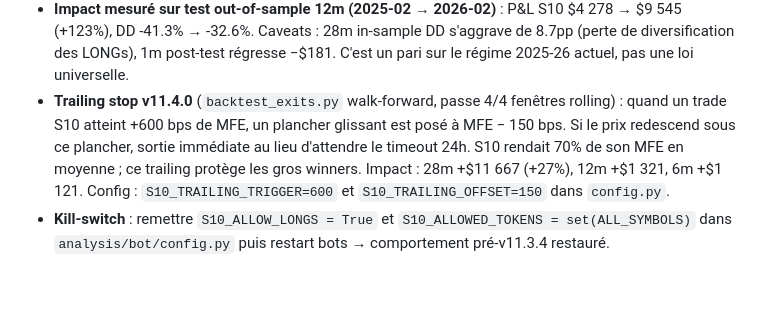
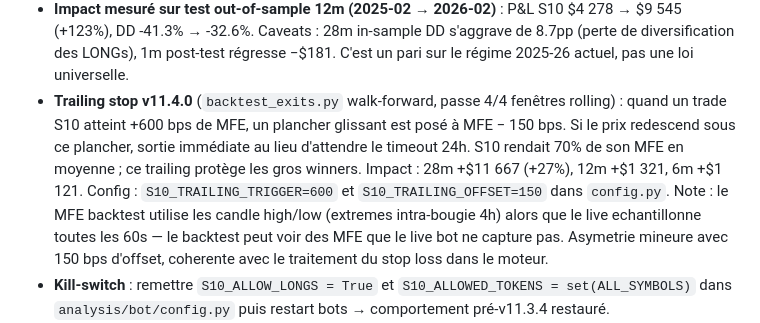
Before and after one commit to albedo83/crypto, a Markdown page: docs/bot.md, the part around the change. Drawn GitHub-style; blank space fills up the shorter version.

Commit message:
Code review fixes for v11.4.0 — document MFE backtest asymmetry
Backtest MFE uses candle high/low (4h extremes) while live bot samples
every 60s. Minor asymmetry with 150 bps offset, consistent with how
stop losses are already handled in the backtest engine.

Co-Authored-By: Claude Opus 4.6 (1M context) <noreply@anthropic.com>

```diff
--- a/docs/bot.md
+++ b/docs/bot.md
@@ -82,7 +82,7 @@ Le bot suit le momentum BTC→alts (S1), suit les breakouts sectoriels (S5), ach
 - `S10_ALLOW_LONGS = False` — **les LONG fades sont bloqués**. Sur 28 mois de backtest : LONG 45% WR / −$4.8k, SHORT 58% WR / +$7.5k. Rationnel économique : fader un down-move revient à combattre du panic-selling en chaîne ; fader un up-move attrape l'exhaustion du top.
 - `S10_ALLOWED_TOKENS` — **whitelist de 13 tokens** dont le S10 a été positif sur la fenêtre d'entraînement 2023-10 → 2025-02 : AAVE, APT, ARB, BLUR, COMP, CRV, INJ, MINA, OP, PYTH, SEI, SNX, WLD. Les 15 autres (AVAX, DOGE, DYDX, GALA, GMX, IMX, LDO, LINK, MKR, NEAR, PENDLE, SAND, SOL, STX, SUI) sont skippés à la source.
 - **Impact mesuré sur test out-of-sample 12m (2025-02 → 2026-02)** : P&L S10 $4 278 → $9 545 (+123%), DD -41.3% → -32.6%. Caveats : 28m in-sample DD s'aggrave de 8.7pp (perte de diversification des LONGs), 1m post-test régresse −$181. C'est un pari sur le régime 2025-26 actuel, pas une loi universelle.
-- **Trailing stop v11.4.0** (`backtest_exits.py` walk-forward, passe 4/4 fenêtres rolling) : quand un trade S10 atteint +600 bps de MFE, un plancher glissant est posé à MFE − 150 bps. Si le prix redescend sous ce plancher, sortie immédiate au lieu d'attendre le timeout 24h. S10 rendait 70% de son MFE en moyenne ; ce trailing protège les gros winners. Impact : 28m +$11 667 (+27%), 12m +$1 321, 6m +$1 121. Config : `S10_TRAILING_TRIGGER=600` et `S10_TRAILING_OFFSET=150` dans `config.py`.
+- **Trailing stop v11.4.0** (`backtest_exits.py` walk-forward, passe 4/4 fenêtres rolling) : quand un trade S10 atteint +600 bps de MFE, un plancher glissant est posé à MFE − 150 bps. Si le prix redescend sous ce plancher, sortie immédiate au lieu d'attendre le timeout 24h. S10 rendait 70% de son MFE en moyenne ; ce trailing protège les gros winners. Impact : 28m +$11 667 (+27%), 12m +$1 321, 6m +$1 121. Config : `S10_TRAILING_TRIGGER=600` et `S10_TRAILING_OFFSET=150` dans `config.py`. Note : le MFE backtest utilise les candle high/low (extremes intra-bougie 4h) alors que le live echantillonne toutes les 60s — le backtest peut voir des MFE que le live bot ne capture pas. Asymetrie mineure avec 150 bps d'offset, coherente avec le traitement du stop loss dans le moteur.
 - **Kill-switch** : remettre `S10_ALLOW_LONGS = True` et `S10_ALLOWED_TOKENS = set(ALL_SYMBOLS)` dans `analysis/bot/config.py` puis restart bots → comportement pré-v11.3.4 restauré.
 - **Monitoring** : la carte `S10 30d` sur le dashboard (alimentée par `compute_s10_health` dans `trading.py`) affiche un dot 🟢/🟡/🔴/⚫ selon P&L et avg bps des 30 derniers jours de S10. Passe en 🔴 si pnl<0 ET avg<−20 bps → flip du kill-switch à considérer.
 
```
